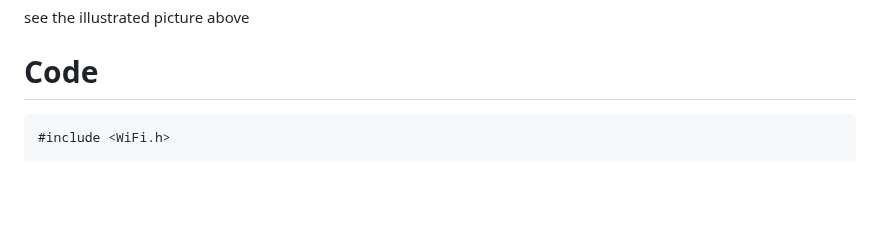
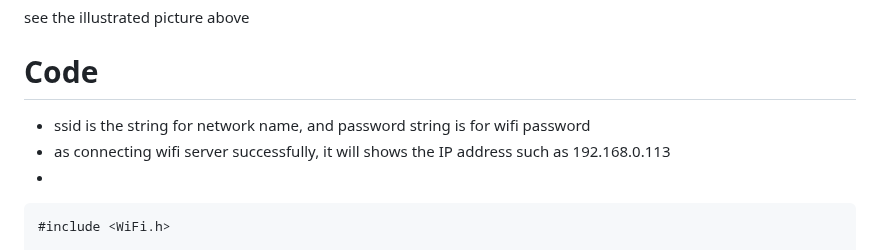
Before and after one commit to AllanccWang/electronic_projects, a Markdown page: LAB9_ESP32_WebServer_control_Two_LEDs/README.md, the part around the change. GitHub-like rendering; blank space fills up the shorter version.

````diff
--- a/LAB9_ESP32_WebServer_control_Two_LEDs/README.md
+++ b/LAB9_ESP32_WebServer_control_Two_LEDs/README.md
@@ -24,6 +24,10 @@ reference: [**here**](https://sites.google.com/view/rayarduino/esp32-web-server_
 see the illustrated picture above
 
 # Code
+* ssid is the string for network name, and password string is for wifi password
+* as connecting wifi server successfully, it will shows the IP address such as 192.168.0.113
+*
+
 ```C++
 #include <WiFi.h>
 
````
